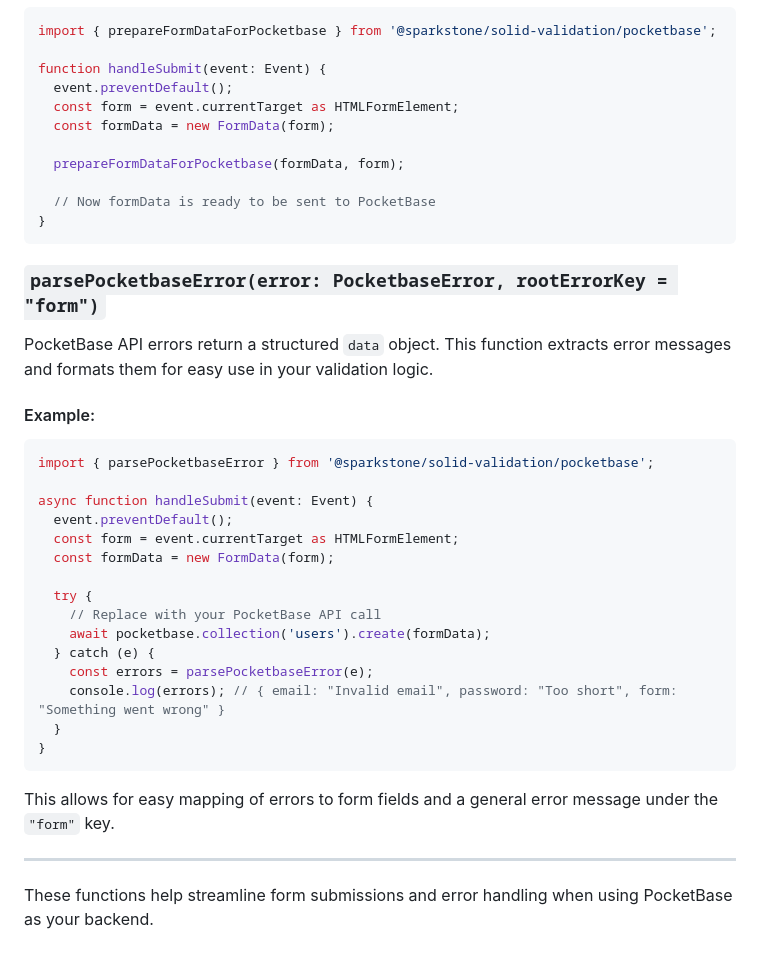
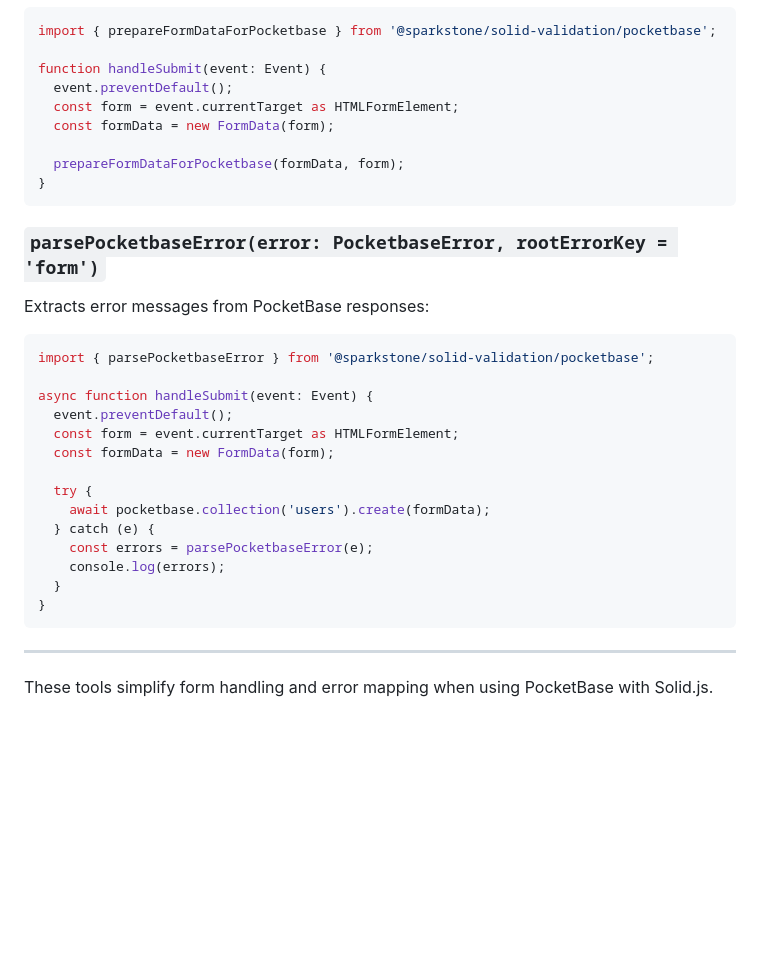
Before and after one commit to odama626/solid-validation, a Markdown page: readme.md, the part around one of its changes. Drawn GitHub-style; blank space fills up the shorter version.

````diff
--- a/readme.md
+++ b/readme.md
@@ -160,16 +179,12 @@ function handleSubmit(event: Event) {
   const formData = new FormData(form);
 
   prepareFormDataForPocketbase(formData, form);
-
-  // Now formData is ready to be sent to PocketBase
 }
 ```
 
-### `parsePocketbaseError(error: PocketbaseError, rootErrorKey = "form")`
+### `parsePocketbaseError(error: PocketbaseError, rootErrorKey = 'form')`
 
-PocketBase API errors return a structured `data` object. This function extracts error messages and formats them for easy use in your validation logic.
-
-#### Example:
+Extracts error messages from PocketBase responses:
 
 ```ts
 import { parsePocketbaseError } from '@sparkstone/solid-validation/pocketbase';
@@ -180,17 +195,14 @@ async function handleSubmit(event: Event) {
   const formData = new FormData(form);
 
   try {
-    // Replace with your PocketBase API call
     await pocketbase.collection('users').create(formData);
   } catch (e) {
     const errors = parsePocketbaseError(e);
-    console.log(errors); // { email: "Invalid email", password: "Too short", form: "Something went wrong" }
+    console.log(errors);
   }
 }
 ```
 
-This allows for easy mapping of errors to form fields and a general error message under the `"form"` key.
-
 ---
 
-These functions help streamline form submissions and error handling when using PocketBase as your backend.
+These tools simplify form handling and error mapping when using PocketBase with Solid.js.
````
Also changed, not shown: other parts of readme.md (+38 -19 lines).
